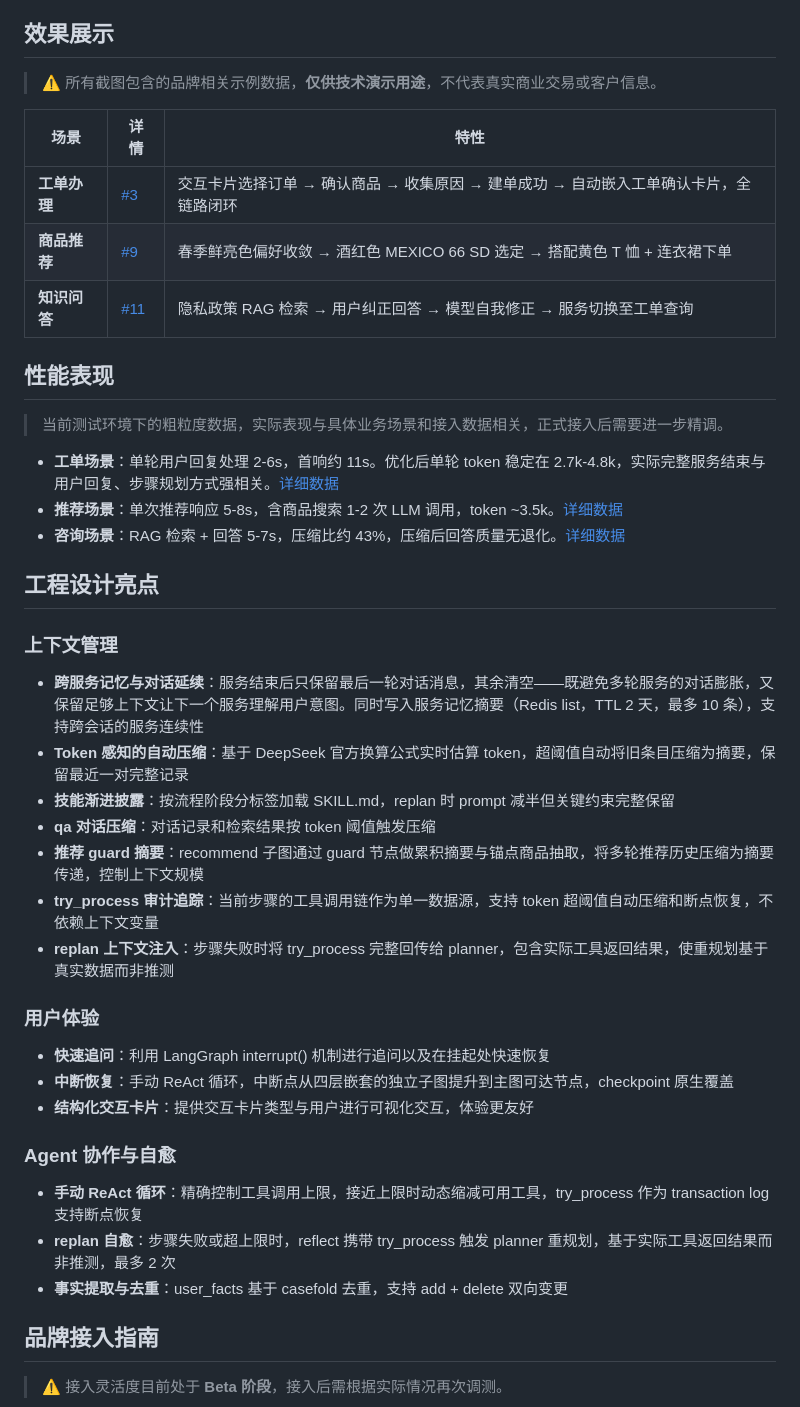
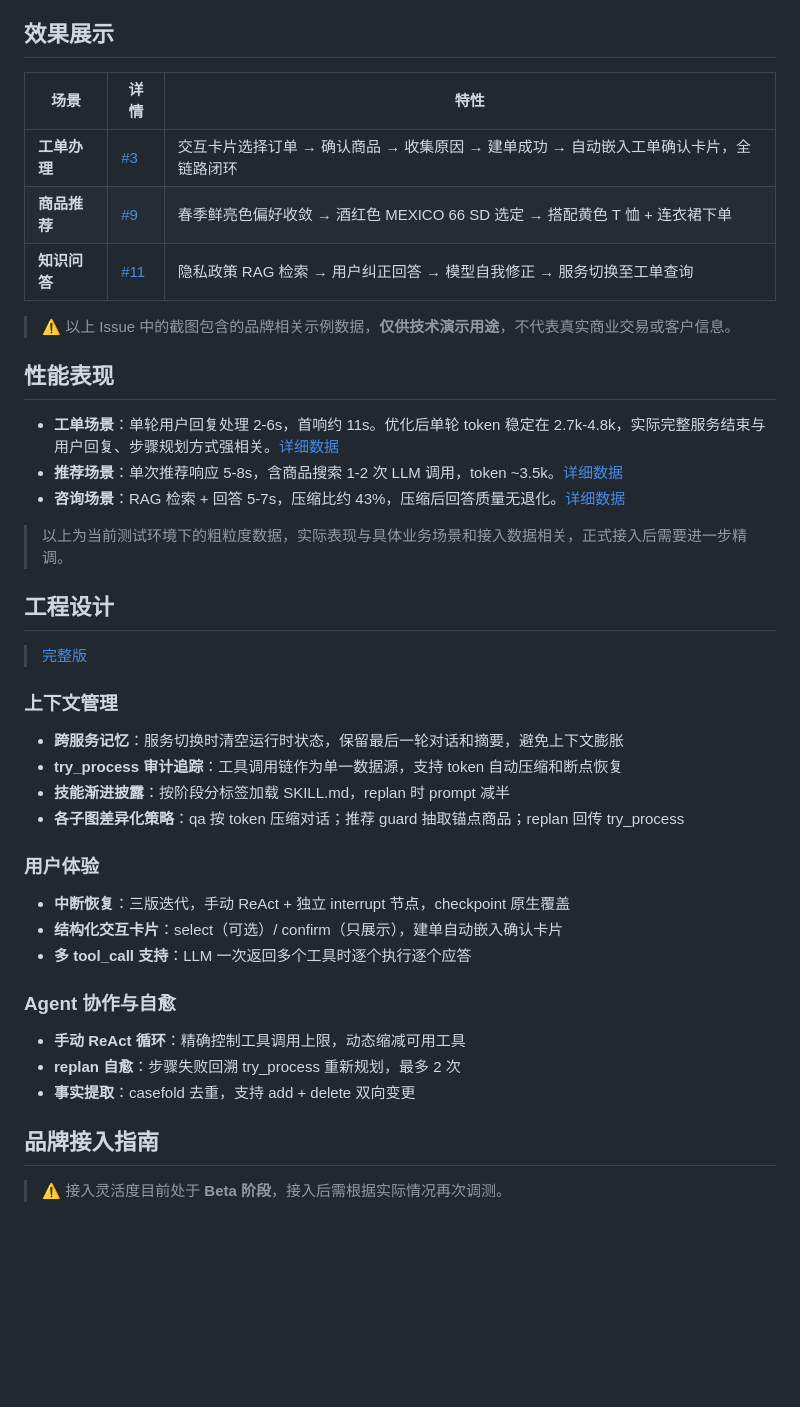
Before and after one commit to bonnie2015/i-member, a Markdown page: README.md, the part around one of its changes. GitHub-like rendering; blank space fills up the shorter version.

Commit message:
docs: sync README from develop

```diff
--- a/README.md
+++ b/README.md
@@ -51,45 +51,44 @@ LangGraph · LangChain · FastAPI · Redis · Qdrant · DeepSeek API · Ollama (
 
 ## 效果展示
 
-> ⚠️ 所有截图包含的品牌相关示例数据，**仅供技术演示用途**，不代表真实商业交易或客户信息。
-
 | 场景 | 详情 | 特性 |
 |------|------|------|
 | **工单办理** | [#3](https://github.com/bonnie2015/i-member/issues/3#issuecomment-4405109262) | 交互卡片选择订单 → 确认商品 → 收集原因 → 建单成功 → 自动嵌入工单确认卡片，全链路闭环 |
 | **商品推荐** | [#9](https://github.com/bonnie2015/i-member/issues/9#issuecomment-4405059807) | 春季鲜亮色偏好收敛 → 酒红色 MEXICO 66 SD 选定 → 搭配黄色 T 恤 + 连衣裙下单 |
 | **知识问答** | [#11](https://github.com/bonnie2015/i-member/issues/11#issuecomment-4405130128) | 隐私政策 RAG 检索 → 用户纠正回答 → 模型自我修正 → 服务切换至工单查询 |
 
+> ⚠️ 以上 Issue 中的截图包含的品牌相关示例数据，**仅供技术演示用途**，不代表真实商业交易或客户信息。
+
 ## 性能表现
-
-> 当前测试环境下的粗粒度数据，实际表现与具体业务场景和接入数据相关，正式接入后需要进一步精调。
 
 - **工单场景**：单轮用户回复处理 2-6s，首响约 11s。优化后单轮 token 稳定在 2.7k-4.8k，实际完整服务结束与用户回复、步骤规划方式强相关。[详细数据](https://github.com/bonnie2015/i-member/issues/15#issuecomment-4402489608)
 - **推荐场景**：单次推荐响应 5-8s，含商品搜索 1-2 次 LLM 调用，token ~3.5k。[详细数据](https://github.com/bonnie2015/i-member/issues/15#issuecomment-4402895154)
 - **咨询场景**：RAG 检索 + 回答 5-7s，压缩比约 43%，压缩后回答质量无退化。[详细数据](https://github.com/bonnie2015/i-member/issues/15#issuecomment-4403400695)
 
-## 工程设计亮点
+> 以上为当前测试环境下的粗粒度数据，实际表现与具体业务场景和接入数据相关，正式接入后需要进一步精调。
+
+## 工程设计
+
+> [完整版](./docs/ENGINEERING.md)
 
 ### 上下文管理
 
-- **跨服务记忆与对话延续**：服务结束后只保留最后一轮对话消息，其余清空——既避免多轮服务的对话膨胀，又保留足够上下文让下一个服务理解用户意图。同时写入服务记忆摘要（Redis list，TTL 2 天，最多 10 条），支持跨会话的服务连续性
-- **Token 感知的自动压缩**：基于 DeepSeek 官方换算公式实时估算 token，超阈值自动将旧条目压缩为摘要，保留最近一对完整记录
-- **技能渐进披露**：按流程阶段分标签加载 SKILL.md，replan 时 prompt 减半但关键约束完整保留
-- **qa 对话压缩**：对话记录和检索结果按 token 阈值触发压缩
-- **推荐 guard 摘要**：recommend 子图通过 guard 节点做累积摘要与锚点商品抽取，将多轮推荐历史压缩为摘要传递，控制上下文规模
-- **try_process 审计追踪**：当前步骤的工具调用链作为单一数据源，支持 token 超阈值自动压缩和断点恢复，不依赖上下文变量
-- **replan 上下文注入**：步骤失败时将 try_process 完整回传给 planner，包含实际工具返回结果，使重规划基于真实数据而非推测
+- **跨服务记忆**：服务切换时清空运行时状态，保留最后一轮对话和摘要，避免上下文膨胀
+- **try_process 审计追踪**：工具调用链作为单一数据源，支持 token 自动压缩和断点恢复
+- **技能渐进披露**：按阶段分标签加载 SKILL.md，replan 时 prompt 减半
+- **各子图差异化策略**：qa 按 token 压缩对话；推荐 guard 抽取锚点商品；replan 回传 try_process
 
 ### 用户体验
 
-- **快速追问**：利用 LangGraph interrupt() 机制进行追问以及在挂起处快速恢复
-- **中断恢复**：手动 ReAct 循环，中断点从四层嵌套的独立子图提升到主图可达节点，checkpoint 原生覆盖
-- **结构化交互卡片**：提供交互卡片类型与用户进行可视化交互，体验更友好
+- **中断恢复**：三版迭代，手动 ReAct + 独立 interrupt 节点，checkpoint 原生覆盖
+- **结构化交互卡片**：select（可选）/ confirm（只展示），建单自动嵌入确认卡片
+- **多 tool_call 支持**：LLM 一次返回多个工具时逐个执行逐个应答
 
 ### Agent 协作与自愈
 
-- **手动 ReAct 循环**：精确控制工具调用上限，接近上限时动态缩减可用工具，try_process 作为 transaction log 支持断点恢复
-- **replan 自愈**：步骤失败或超上限时，reflect 携带 try_process 触发 planner 重规划，基于实际工具返回结果而非推测，最多 2 次
-- **事实提取与去重**：user_facts 基于 casefold 去重，支持 add + delete 双向变更
+- **手动 ReAct 循环**：精确控制工具调用上限，动态缩减可用工具
+- **replan 自愈**：步骤失败回溯 try_process 重新规划，最多 2 次
+- **事实提取**：casefold 去重，支持 add + delete 双向变更
 
 ## 品牌接入指南
 
```
Also changed, not shown: other parts of README.md (+1 -1 lines).
